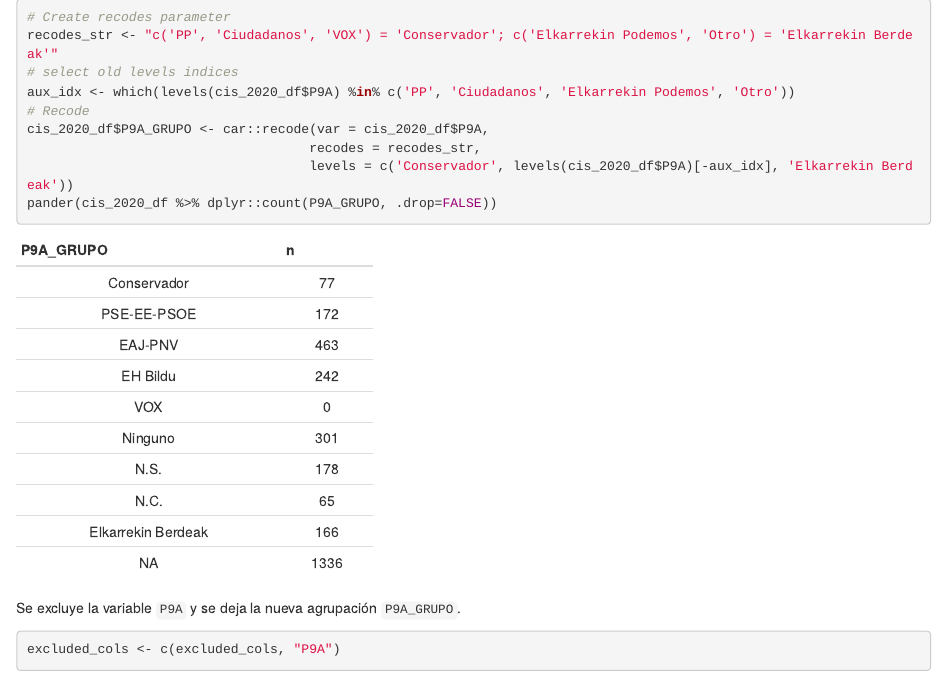
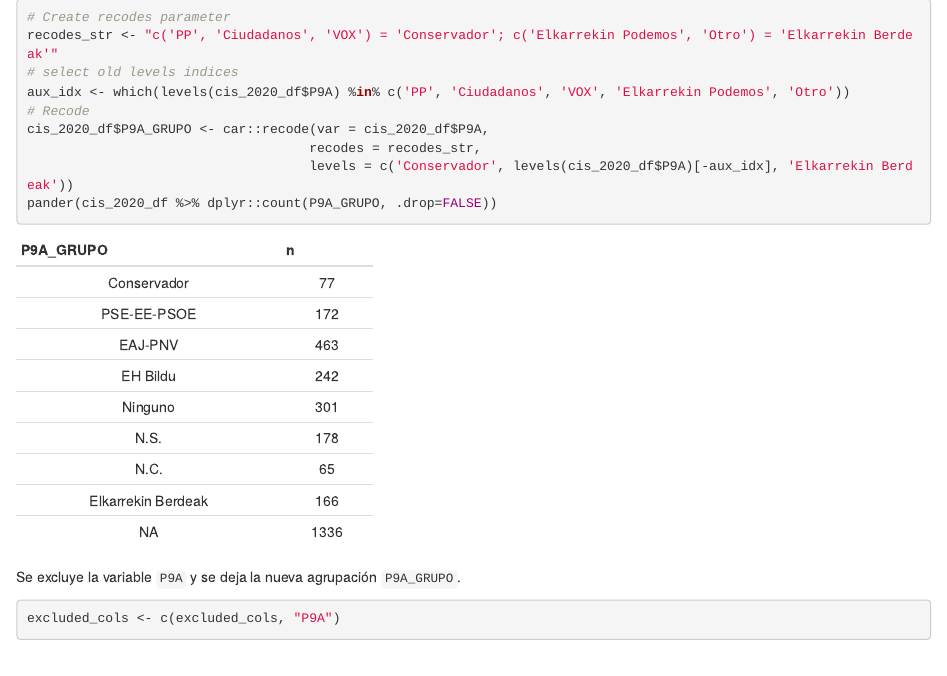
Before and after one commit to ImJaviPerez/CIS2020, an R Markdown document (analysis/CIS20_All_cuisine.Rmd): the page in a window 1100 px wide, from 5920 px down. Rendered offline with R 4.5, knitr and Pandoc, with nearby package versions; some code elsewhere in the file could not run offline.

Commit message:
Corregir bug de pregunta 9A_GRUPO

```diff
--- a/analysis/CIS20_All_cuisine.Rmd
+++ b/analysis/CIS20_All_cuisine.Rmd
@@ -777,7 +777,7 @@ Se hacen varias reagrupaciones[^P9AJRB],
 # Create recodes parameter
 recodes_str <- "c('PP', 'Ciudadanos', 'VOX') = 'Conservador'; c('Elkarrekin Podemos', 'Otro') = 'Elkarrekin Berdeak'"
 # select old levels indices
-aux_idx <- which(levels(cis_2020_df$P9A) %in% c('PP', 'Ciudadanos', 'Elkarrekin Podemos', 'Otro'))
+aux_idx <- which(levels(cis_2020_df$P9A) %in% c('PP', 'Ciudadanos', 'VOX', 'Elkarrekin Podemos', 'Otro'))
 # Recode
 cis_2020_df$P9A_GRUPO <- car::recode(var = cis_2020_df$P9A,
                                     recodes = recodes_str,
```
